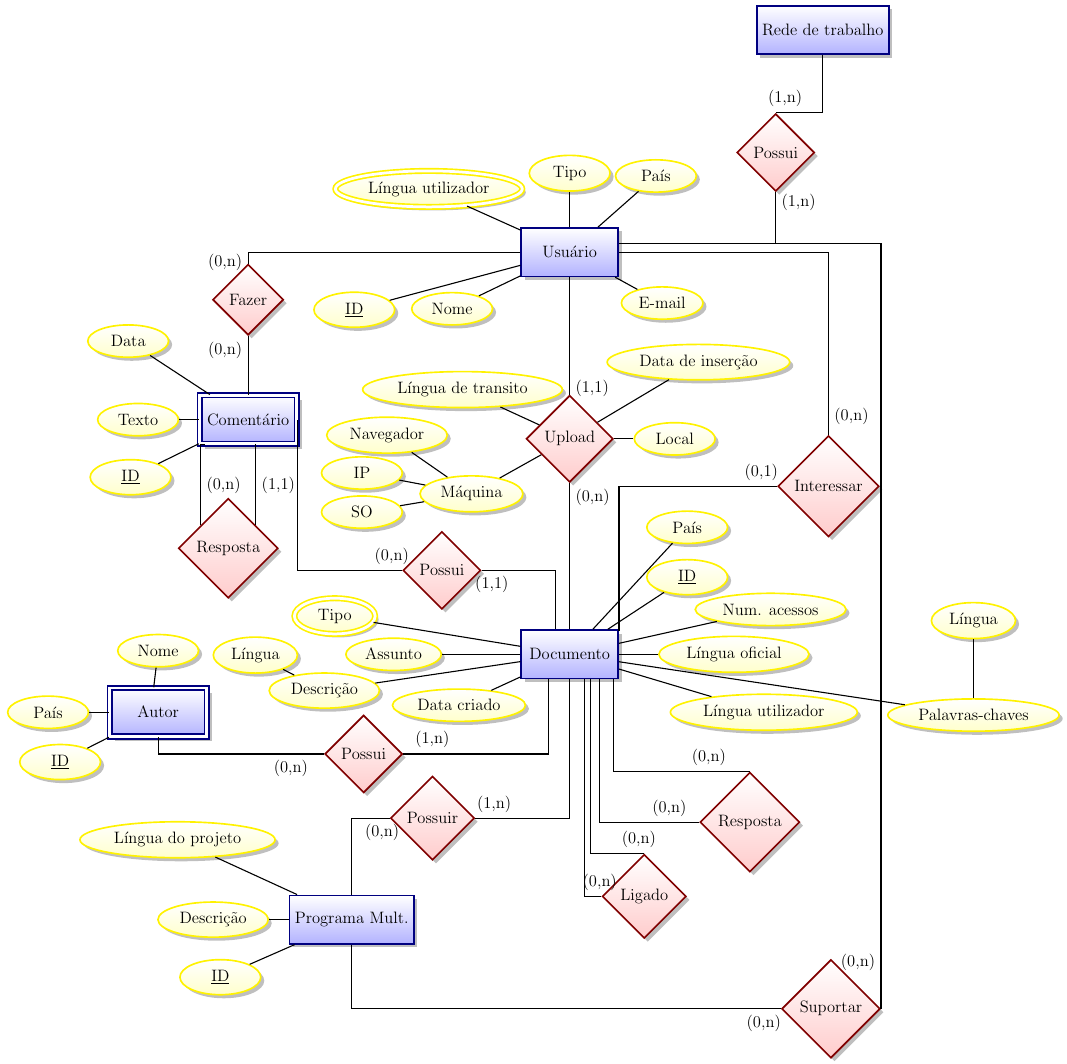
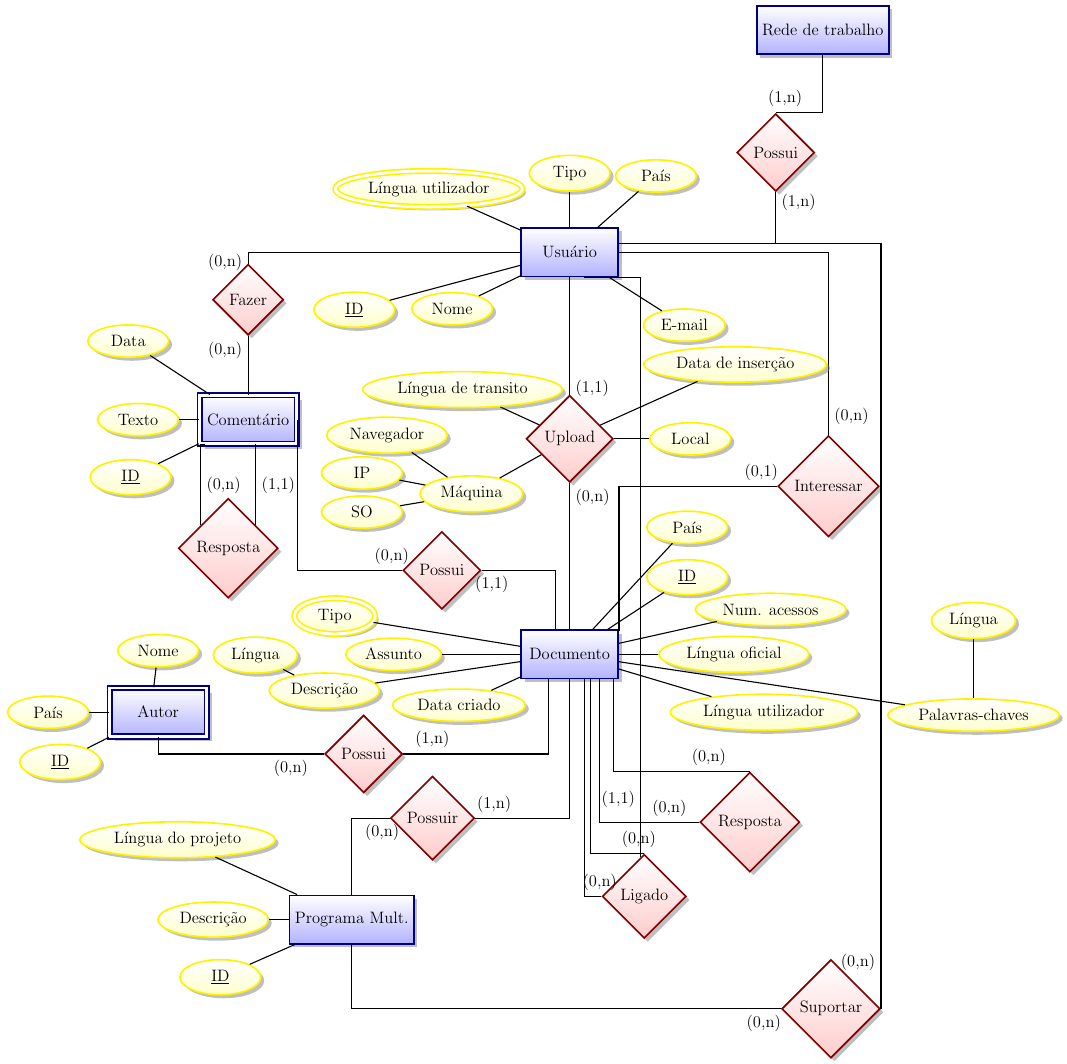
Before and after one commit to tiagochst/mc526-2s2010, a LaTeX document (branches/relatorio1/mer.tex): part of the page, cut so that both start at the same text. Compiled offline with pdfLaTeX.

Commit message:
alteracoes quase finais

```diff
--- a/branches/relatorio1/mer.tex
+++ b/branches/relatorio1/mer.tex
@@ -62,6 +62,7 @@
 
   \draw[link] (usr.10) -| node [pos=0.90, auto, swap] {(1,n)} (pos4);
   \draw[link] (rdt) |- node [pos=0.90, auto, swap] {(1,n)} (pos4.90);
+  \draw[link] (usr.300) -| node [pos=0.95, auto, swap] {(1,1)} (lig.95);
 
 
  \draw[link] (aut) |- node [pos=0.90, auto, swap] {(0,n)} (pos3);
@@ -130,7 +131,7 @@
 
 % usuario
  \node[attribute] (dti) [below left=0.5cm and 1 cm of usr] {Nome} edge (usr);
- \node[attribute] (dti) [below right =0.5cm of usr] {E-mail} edge (usr);
+ \node[attribute] (dti) [below right =1.3cm of usr] {E-mail} edge (usr);
 % \node[multi attribute] (dti) [above right=1.5cm of usr] {Prefer\^encia} edge (usr);
  \node[multi attribute] (dti) [above left=0.9cm of usr] {L\'ingua utilizador} edge (usr);
  \node[attribute] (tipo) [above =0.9cm of usr] {Tipo} edge (usr);
@@ -152,8 +153,8 @@
  \node[attribute] (maqnav) [below left=-1.0cm and 3 cm of upl] {Navegador} edge (maq);
 
 
- \node[attribute] (uplloc) [right =0.5cm of upl] {Local} edge (upl);
- \node[attribute] (upldt) [above right=1.5cm of upl] {Data de inser\c{c}\~ao} edge (upl);
+ \node[attribute] (uplloc) [right =0.9cm of upl] {Local} edge (upl);
+ \node[attribute] (upldt) [above right=1.0cm and 2cm of upl] {Data de inser\c{c}\~ao} edge (upl);
  \node[attribute] (uplltr) [above left=0.5cm of upl] {L\'ingua de transito} edge (upl);
 
 %comentario
```
Also changed, not shown: branches/relatorio1/mer.pdf, 1 other file.
